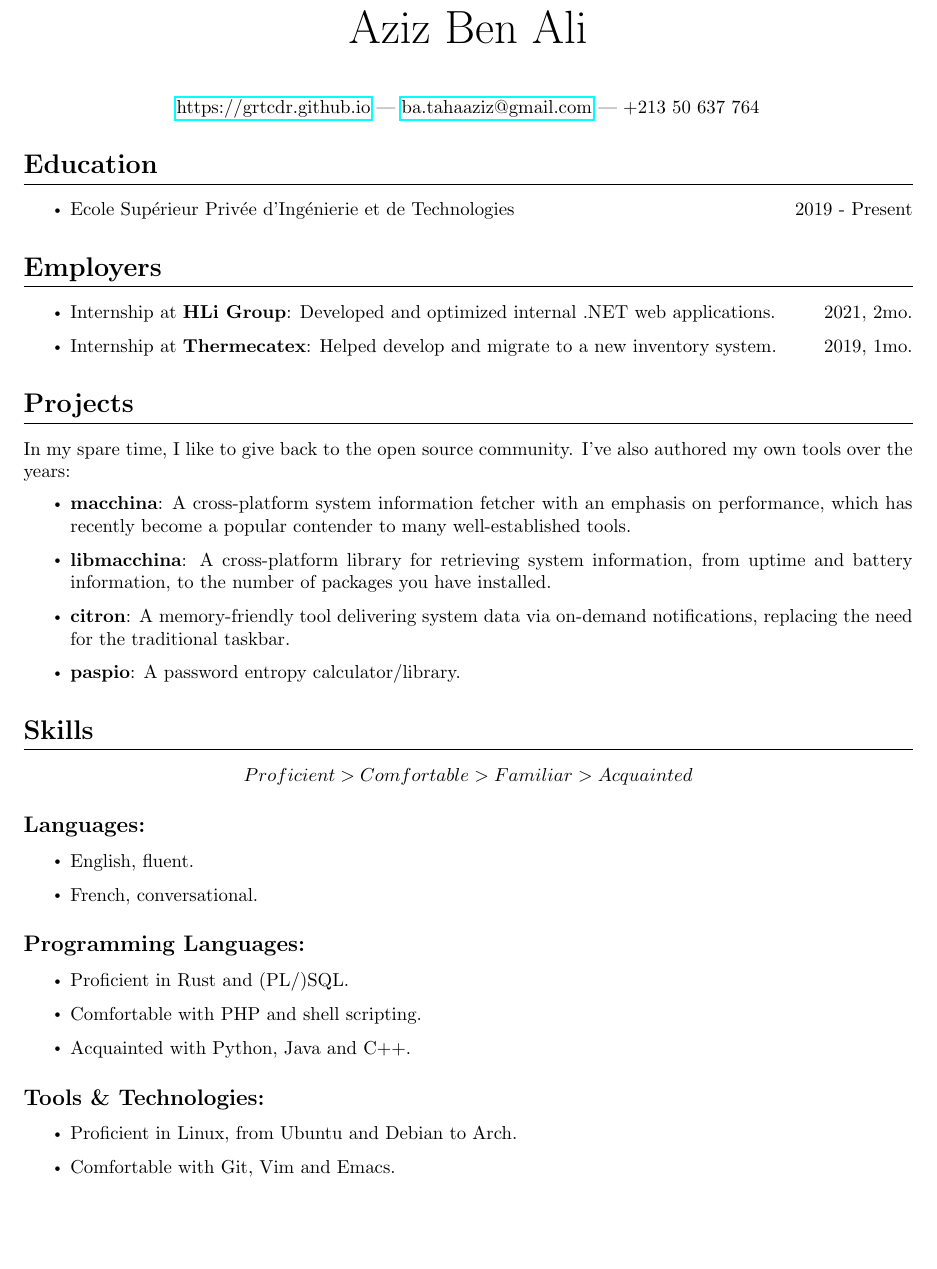
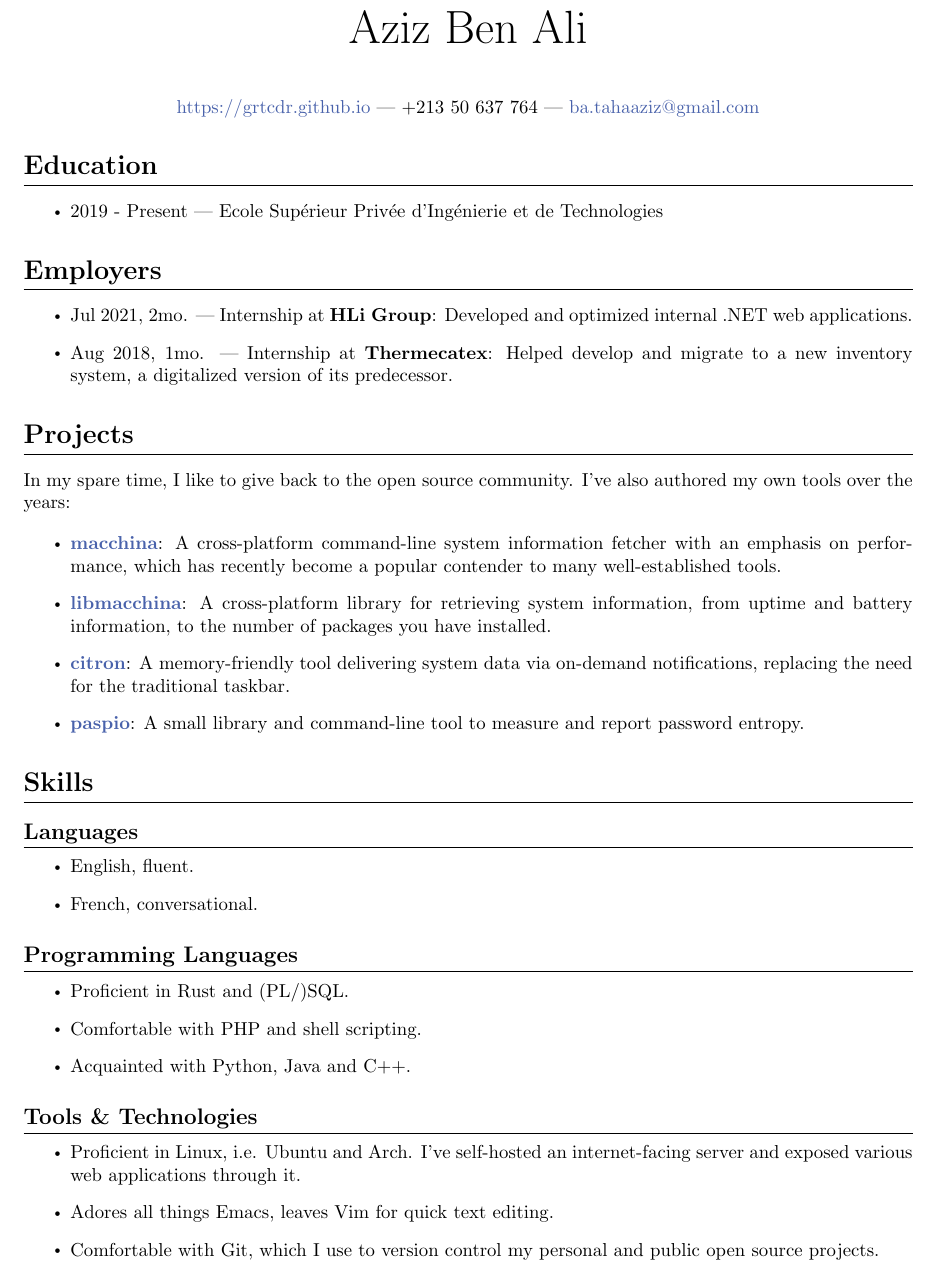
Before and after one commit to grtcdr/resume, a LaTeX CV (cv.tex, which reads sections/education.tex, sections/projects.tex, sections/skills.tex): part of the page before the commit and part of page 1 of 2 after it, cut so that both start at the same text, the shorter picture padded with empty space. Compiled offline with pdfLaTeX.

Commit message:
Small improvements, colors included by default :)

```diff
--- a/cv.tex
+++ b/cv.tex
@@ -1,4 +1,4 @@
-\documentclass[8pt]{article}
+\documentclass{article}
 
 \usepackage[a4paper,
             bindingoffset=0.2in,
@@ -17,9 +26,11 @@
 
 \titleformat{\section}{\normalfont\Large\bfseries}{}{0em}{}
   [\titlerule]
+\titleformat{\subsection}{\normalfont\large\bfseries}{}{0em}{}
+  [\titlerule]
 
 \urlstyle{rm}
-
+% Smaller bullet points
 \renewcommand\labelitemi{$\vcenter{\hbox{\tiny$\bullet$}}$}
 
 \begin{document}
@@ -45,11 +56,6 @@
     \input{sections/projects}
 
   \section*{Skills}
-  \begin{center}
-    \begin{math}
-      Proficient > Comfortable > Familiar > Acquainted
-    \end{math}
-  \end{center}
     \input{sections/skills}
 
 \end{document}
--- a/sections/education.tex
+++ b/sections/education.tex
@@ -1,6 +1,7 @@
 \begin{itemize}
-\item
-  Ecole Supérieur Privée d'Ingénierie et de Technologies
-  \hfill
-  2019 - Present
+
+  \item
+    2019 - Present --- Ecole Supérieur Privée d'Ingénierie et de
+    Technologies
+
 \end{itemize}
--- a/sections/projects.tex
+++ b/sections/projects.tex
@@ -3,18 +3,26 @@ community. I've also authored my own tools over the years:
 
 \begin{itemize}
 
-  \item \textbf{macchina}: A cross-platform system information fetcher
-    with an emphasis on performance, which has recently become a
-    popular contender to many well-established tools.
+  \item
+    \href{https://github.com/Macchina-CLI/macchina}{\textbf{macchina}}:
+    A cross-platform command-line system information fetcher with an emphasis on
+    performance, which has recently become a popular contender to many
+    well-established tools.
 
-  \item \textbf{libmacchina}: A cross-platform library for retrieving
-    system information, from uptime and battery information, to the
-    number of packages you have installed.
+  \item
+    \href{https://github.com/Macchina-CLI/libmacchina}{\textbf{libmacchina}}:
+    A cross-platform library for retrieving system information, from
+    uptime and battery information, to the number of packages you have
+    installed.
 
-  \item \textbf{citron}: A memory-friendly tool delivering system data
-    via on-demand notifications, replacing the need for the
-    traditional taskbar.
+  \item
+    \href{https://git.sr.ht/~grtcdr/citron}{\textbf{citron}}:
+    A memory-friendly tool delivering system data via on-demand
+    notifications, replacing the need for the traditional taskbar.
 
-  \item \textbf{paspio}: A password entropy calculator/library.
+  \item
+    \href{https://git.sr.ht/~grtcdr/paspio}{\textbf{paspio}}:
+    A small library and command-line tool to measure and
+    report password entropy.
 
 \end{itemize}
--- a/sections/skills.tex
+++ b/sections/skills.tex
@@ -1,19 +1,23 @@
-\subsection*{Languages:}
+\subsection*{Languages}
   \begin{itemize}
     \item English, fluent.
     \item French, conversational.
   \end{itemize}
 
-\subsection*{Programming Languages:}
+\subsection*{Programming Languages}
   \begin{itemize}
     \item Proficient in Rust and (PL/)SQL.
     \item Comfortable with PHP and shell scripting.
     \item Acquainted with Python, Java and C++.
   \end{itemize}
 
-\subsection*{Tools \& Technologies:}
+\subsection*{Tools \& Technologies}
   \begin{itemize}
-    \item Proficient in Linux, from Ubuntu and Debian to Arch.
-    \item Comfortable with Git, Vim and Emacs.
+    \item Proficient in Linux, i.e. Ubuntu and Arch. I've self-hosted
+      an internet-facing server and exposed various web applications
+      through it.
+    \item Adores all things Emacs, leaves Vim for quick text editing.
+    \item Comfortable with Git, which I use to version control my
+      personal and public open source projects.
   \end{itemize}
 
--- a/sections/work.tex
+++ b/sections/work.tex
@@ -1,15 +1,12 @@
 \begin{itemize}
 
-\item
-  Internship at \textbf{HLi Group}: Developed and optimized internal
-  .NET web applications.
-  \hfill
-  2021, 2mo.
+  \item
+    Jul 2021, 2mo. --- Internship at \textbf{HLi Group}: Developed and
+    optimized internal .NET web applications.
 
-\item
-  Internship at \textbf{Thermecatex}: Helped develop and migrate to
-  a new inventory system.
-  \hfill
-  2019, 1mo.
+  \item
+    Aug 2018, 1mo. --- Internship at \textbf{Thermecatex}: Helped
+    develop and migrate to a new inventory system, a digitalized
+    version of its predecessor.
 
 \end{itemize}
```
Also changed, not shown: cv.min.pdf (deleted), cv.tex (15 more changed lines), sections/skills.tex (2 more changed lines), 1 other file.
